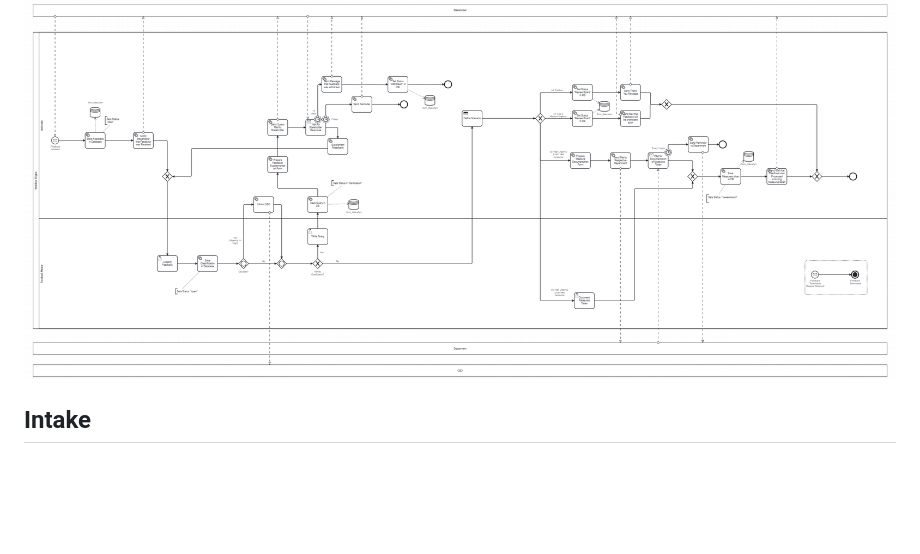
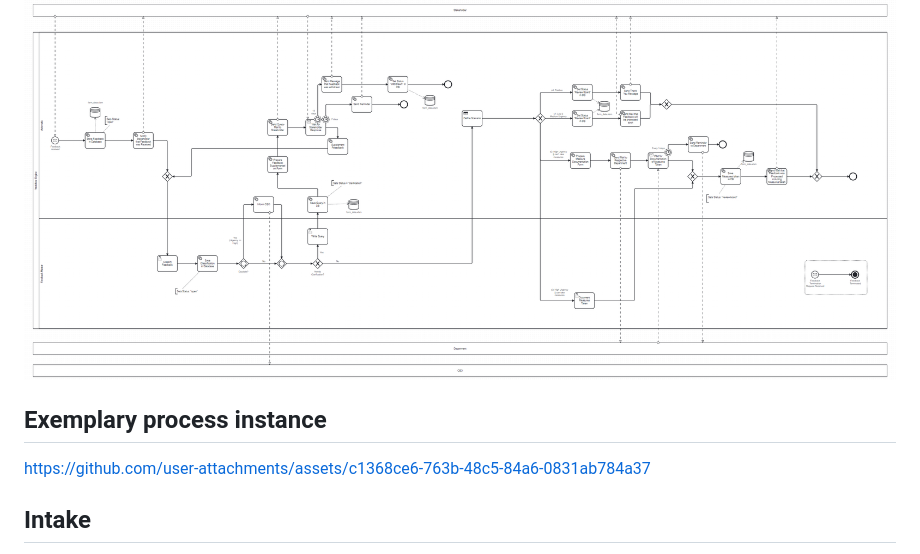
Before and after one commit to DigiBP/25DIGIBP1, a Markdown page: README.md, the part around the change. Drawn GitHub-style; blank space fills up the shorter version.

Commit message:
Update README.md
Include Video

```diff
--- a/README.md
+++ b/README.md
@@ -102,6 +102,11 @@ The **To-Be process** operationalises SVK’s feedback management as an executab
 The following operational process model provides the holistic visual representation of these stages.
 
 ![To-Be Process Model](Readme%20-%20Appendix/Pictures/To-Be%20Process%20Model.png)
+
+## Exemplary process instance
+
+https://github.com/user-attachments/assets/c1368ce6-763b-48c5-84a6-0831ab784a37
+
 
 ## Intake
 A new case begins when a stakeholder submits feedback via a **Jotform** which is going to be embedded on the SVK website. The submission payload is forwarded through a **Make** scenario  ([see further details](Readme%20-%20Appendix/Make%20Scenarios.md)) which instantiates a Camunda process instance; the Jotform *submission ID* (created by Jotform on submission) serves as the **business key**.
```
